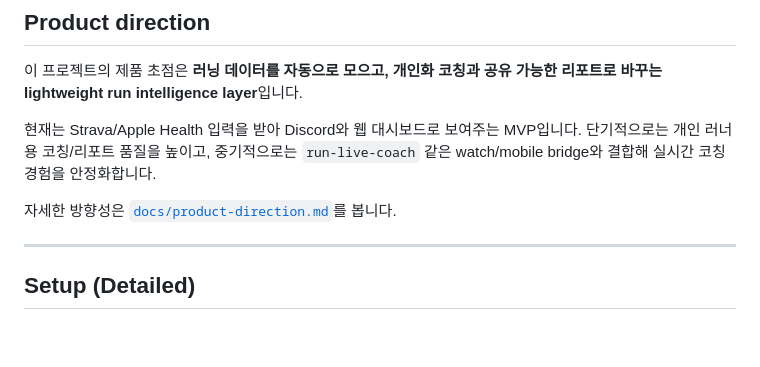
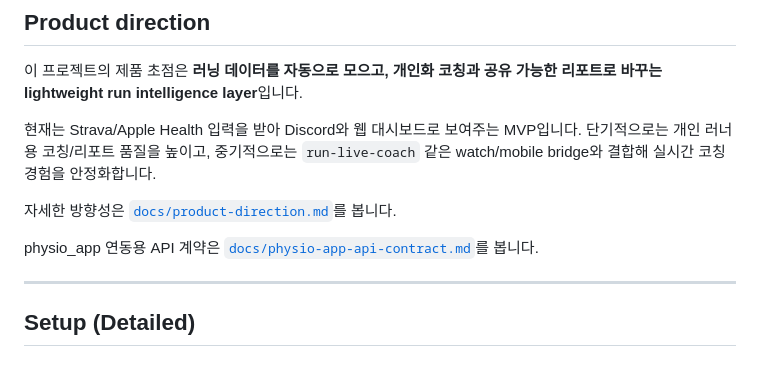
Before and after one commit to Youngkwon-Lee/strava-run-log, a Markdown page: README.md, the part around the change. GitHub-like rendering; blank space fills up the shorter version.

Commit message:
Document physio app PGHD API contract

```diff
--- a/README.md
+++ b/README.md
@@ -28,6 +28,8 @@ running, strava, analytics, discord-bot, social-media
 현재는 Strava/Apple Health 입력을 받아 Discord와 웹 대시보드로 보여주는 MVP입니다. 단기적으로는 개인 러너용 코칭/리포트 품질을 높이고, 중기적으로는 `run-live-coach` 같은 watch/mobile bridge와 결합해 실시간 코칭 경험을 안정화합니다.
 
 자세한 방향성은 [`docs/product-direction.md`](docs/product-direction.md)를 봅니다.
+
+physio_app 연동용 API 계약은 [`docs/physio-app-api-contract.md`](docs/physio-app-api-contract.md)를 봅니다.
 
 ---
 
```
Also changed, not shown: docs/physio-app-api-contract.md (added, +405 -0 lines), docs/physio-app-integration.md (+10 -0 lines).
